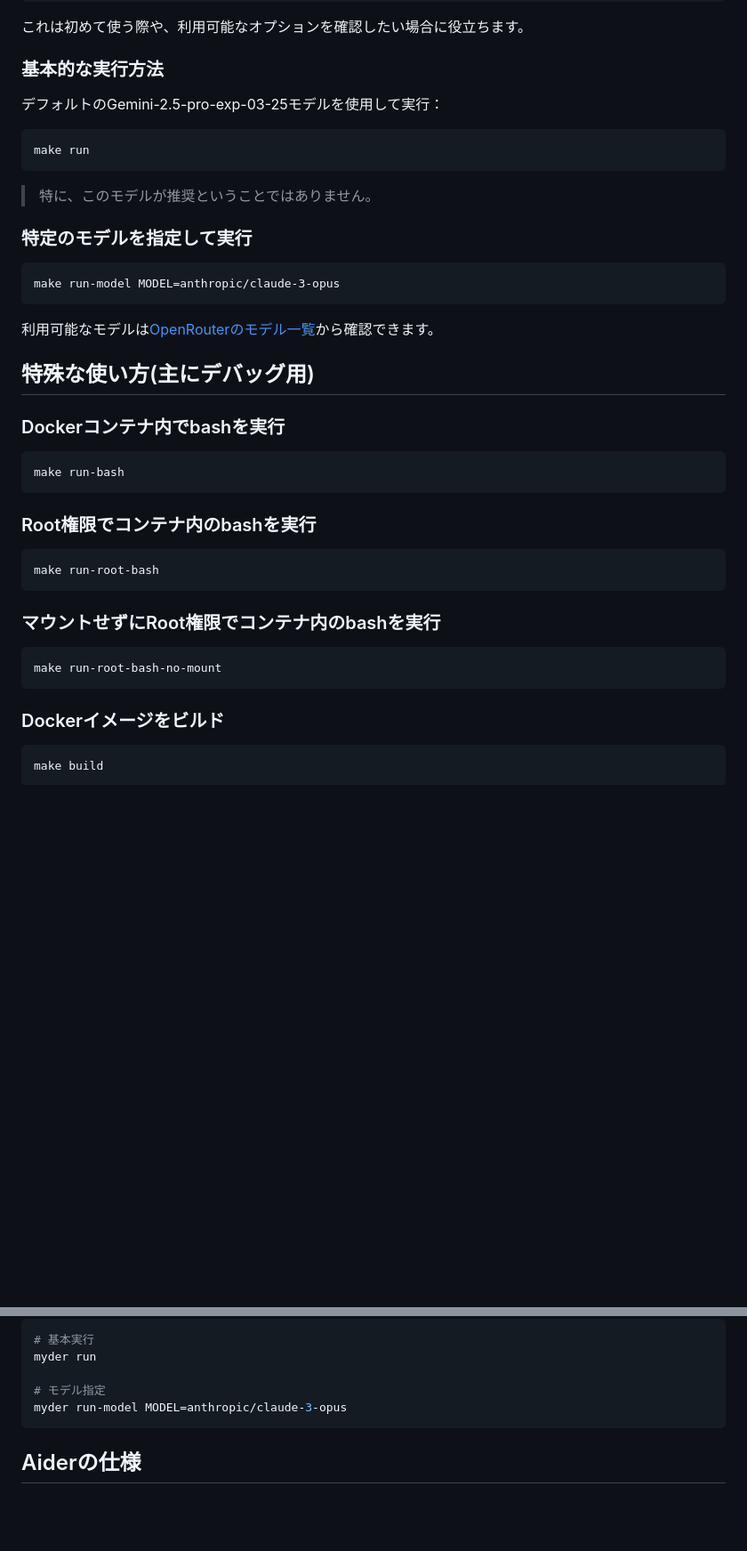
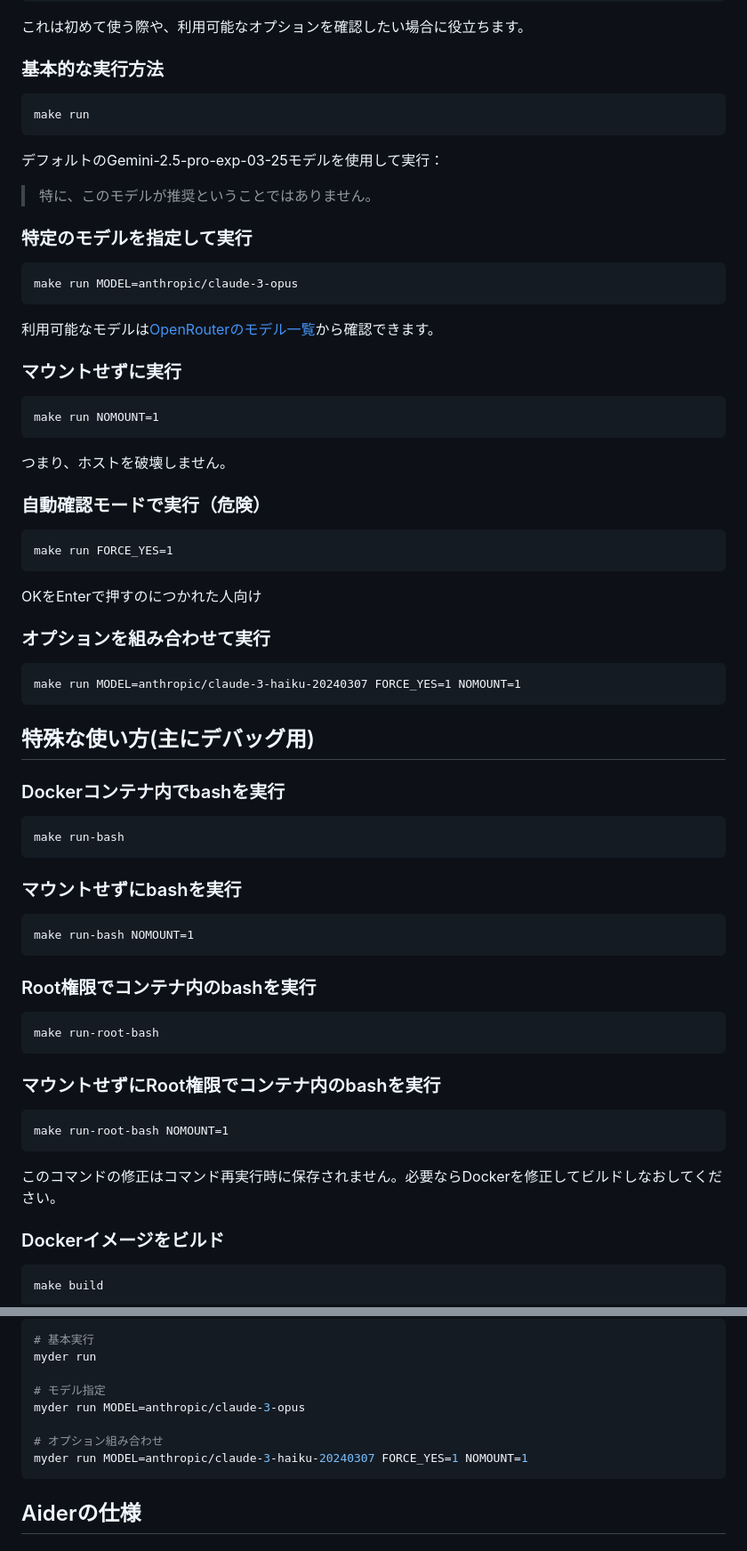
Before and after one commit to uzulla/Myder, a Markdown page: README.md, 2 parts joined by grey strips. Shown: that part at 89% size. Rendered like a GitHub page; blank space fills up the shorter version.

Commit message:
docs: Update README with new command options and usage examples

````diff
--- a/README.md
+++ b/README.md
@@ -71,21 +71,43 @@ myder help
 
 ### 基本的な実行方法
 
-デフォルトのGemini-2.5-pro-exp-03-25モデルを使用して実行：
-
 ```
 make run
 ```
+
+デフォルトのGemini-2.5-pro-exp-03-25モデルを使用して実行：
 
 > 特に、このモデルが推奨ということではありません。
 
 ### 特定のモデルを指定して実行
 
 ```
-make run-model MODEL=anthropic/claude-3-opus
+make run MODEL=anthropic/claude-3-opus
 ```
 
 利用可能なモデルは[OpenRouterのモデル一覧](https://openrouter.ai/models)から確認できます。
+
+### マウントせずに実行
+
+```
+make run NOMOUNT=1
+```
+
+つまり、ホストを破壊しません。
+
+### 自動確認モードで実行（危険）
+
+```
+make run FORCE_YES=1
+```
+
+OKをEnterで押すのにつかれた人向け
+
+### オプションを組み合わせて実行
+
+```
+make run MODEL=anthropic/claude-3-haiku-20240307 FORCE_YES=1 NOMOUNT=1
+```
 
 ## 特殊な使い方(主にデバッグ用)
 
@@ -93,6 +115,12 @@ make run-model MODEL=anthropic/claude-3-opus
 
 ```
 make run-bash
+```
+
+### マウントせずにbashを実行
+
+```
+make run-bash NOMOUNT=1
 ```
 
 ### Root権限でコンテナ内のbashを実行
@@ -104,8 +132,10 @@ make run-root-bash
 ### マウントせずにRoot権限でコンテナ内のbashを実行
 
 ```
-make run-root-bash-no-mount
+make run-root-bash NOMOUNT=1
 ```
+
+このコマンドの修正はコマンド再実行時に保存されません。必要ならDockerを修正してビルドしなおしてください。
 
 ### Dockerイメージをビルド
 
@@ -136,7 +166,10 @@ echo 'alias myder="make -f ~/dev/myder/Makefile"' >> ~/.zshrc
 myder run
 
 # モデル指定
-myder run-model MODEL=anthropic/claude-3-opus
+myder run MODEL=anthropic/claude-3-opus
+
+# オプション組み合わせ
+myder run MODEL=anthropic/claude-3-haiku-20240307 FORCE_YES=1 NOMOUNT=1
 ```
 
 ## Aiderの仕様
````
